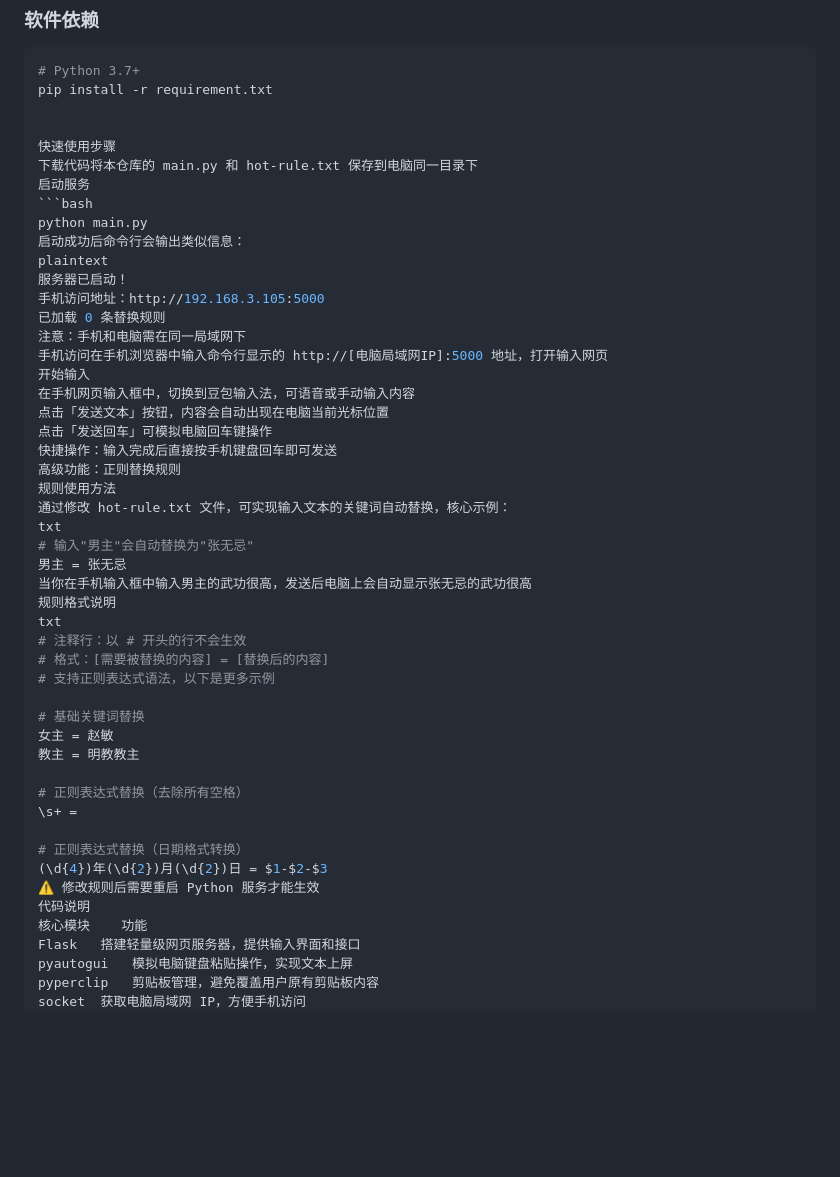
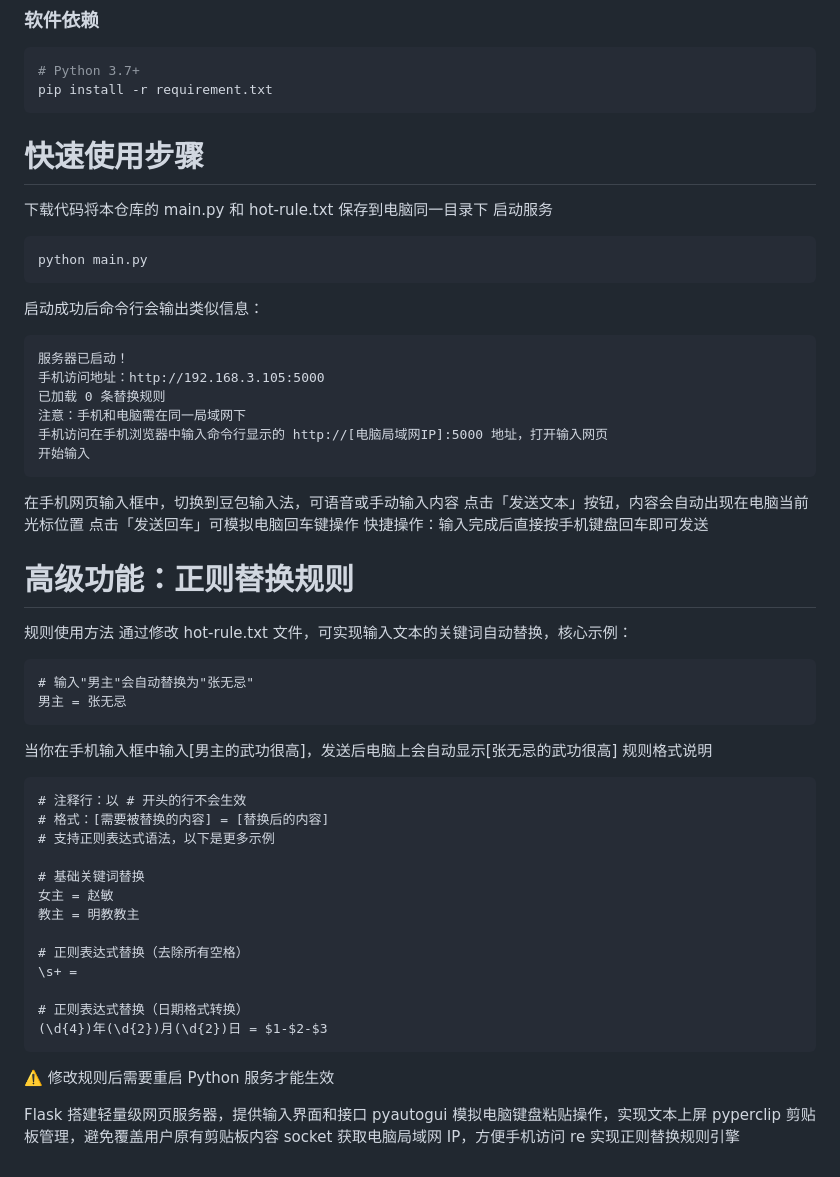
Before and after one commit to jinny76/taibai-talk, a Markdown page: README.md, the part around the change. GitHub-like rendering; blank space fills up the shorter version.

Commit message:
Revise README for usage steps and regex rules
Updated usage instructions and added details about regex replacement rules.

````diff
--- a/README.md
+++ b/README.md
@@ -27,34 +27,39 @@
 ```bash
 # Python 3.7+
 pip install -r requirement.txt
+```
 
-
-快速使用步骤
+# 快速使用步骤
 下载代码将本仓库的 main.py 和 hot-rule.txt 保存到电脑同一目录下
 启动服务
 ```bash
 python main.py
+```
 启动成功后命令行会输出类似信息：
-plaintext
+```plaintext
 服务器已启动！
 手机访问地址：http://192.168.3.105:5000
 已加载 0 条替换规则
 注意：手机和电脑需在同一局域网下
 手机访问在手机浏览器中输入命令行显示的 http://[电脑局域网IP]:5000 地址，打开输入网页
 开始输入
+```
+
 在手机网页输入框中，切换到豆包输入法，可语音或手动输入内容
 点击「发送文本」按钮，内容会自动出现在电脑当前光标位置
 点击「发送回车」可模拟电脑回车键操作
 快捷操作：输入完成后直接按手机键盘回车即可发送
-高级功能：正则替换规则
+
+# 高级功能：正则替换规则
 规则使用方法
 通过修改 hot-rule.txt 文件，可实现输入文本的关键词自动替换，核心示例：
-txt
+```txt
 # 输入"男主"会自动替换为"张无忌"
 男主 = 张无忌
-当你在手机输入框中输入男主的武功很高，发送后电脑上会自动显示张无忌的武功很高
+```
+当你在手机输入框中输入[男主的武功很高]，发送后电脑上会自动显示[张无忌的武功很高]
 规则格式说明
-txt
+```
 # 注释行：以 # 开头的行不会生效
 # 格式：[需要被替换的内容] = [替换后的内容]
 # 支持正则表达式语法，以下是更多示例
@@ -68,9 +73,9 @@ txt
 
 # 正则表达式替换（日期格式转换）
 (\d{4})年(\d{2})月(\d{2})日 = $1-$2-$3
+```
 ⚠️ 修改规则后需要重启 Python 服务才能生效
-代码说明
-核心模块	功能
+
 Flask	搭建轻量级网页服务器，提供输入界面和接口
 pyautogui	模拟电脑键盘粘贴操作，实现文本上屏
 pyperclip	剪贴板管理，避免覆盖用户原有剪贴板内容
````
